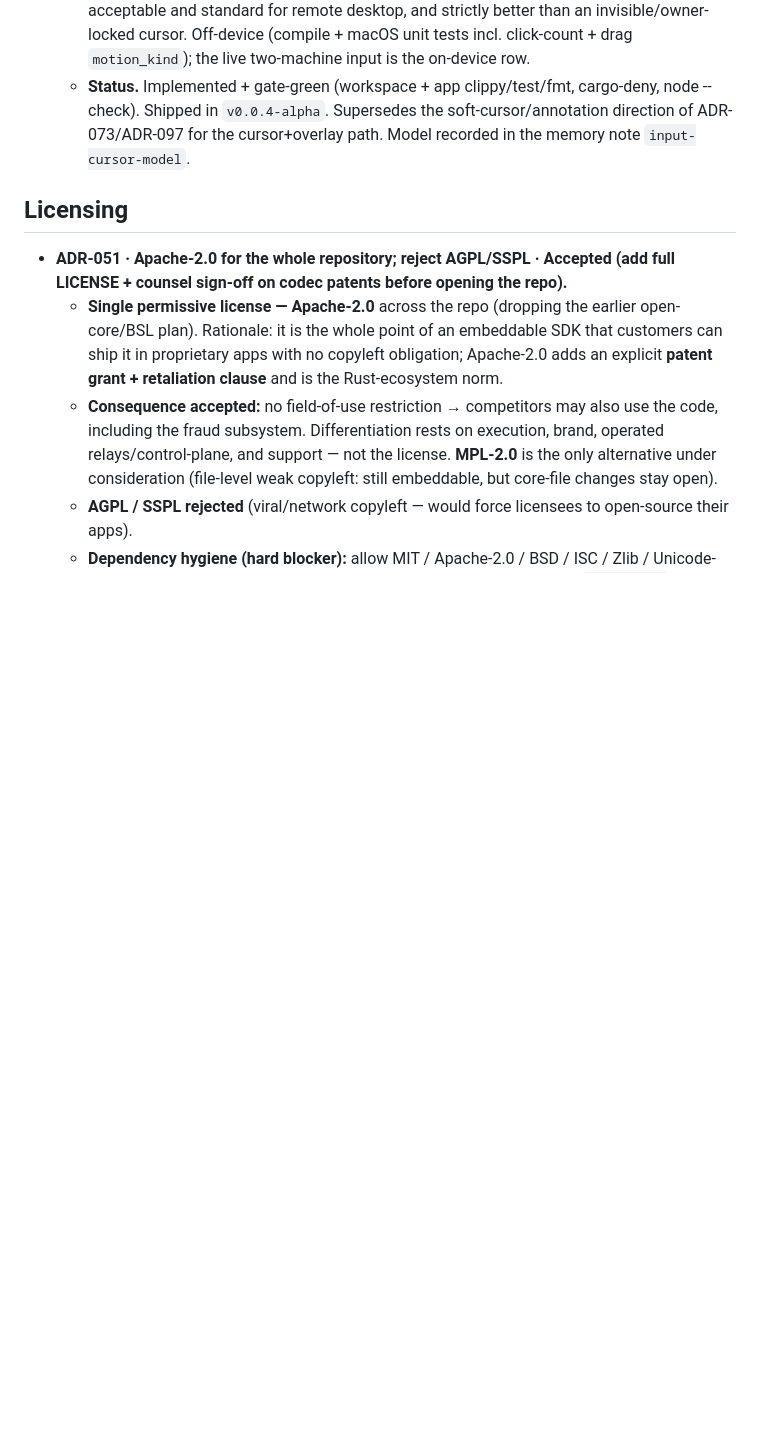
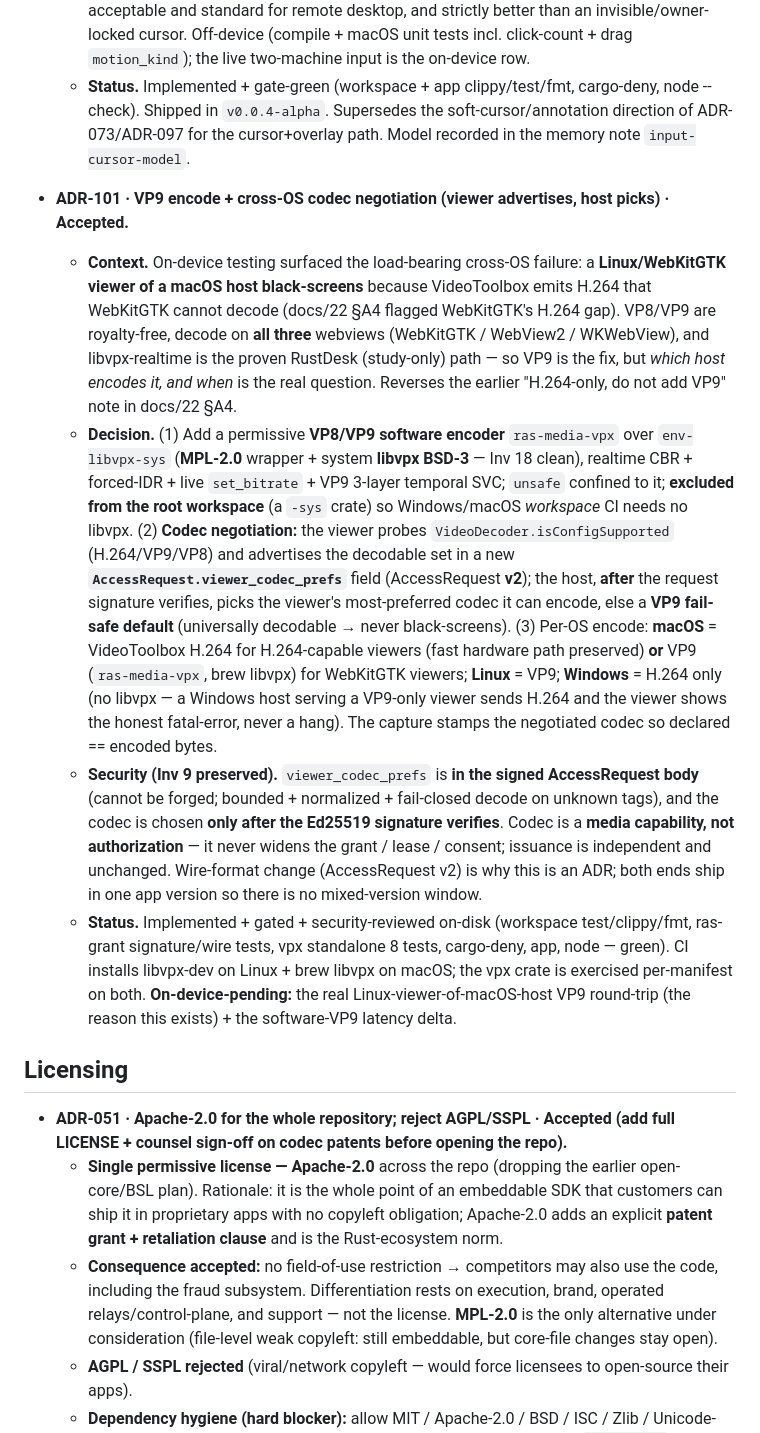
Before and after one commit to CasualOffice/RASystem, a Markdown page: docs/14_DECISIONS_ADR.md, the part around the change. Drawn GitHub-style; blank space fills up the shorter version.

Commit message:
docs: ADR-101 — VP9 encode + cross-OS codec negotiation
Backfill the required ADR for the AccessRequest v2 wire-format change + the codec
strategy that just landed (1859b43): viewer advertises decodable codecs in the
SIGNED request body, host picks after signature verify with a VP9 fail-safe
default. Inv 9 preserved (codec is a media hint, never authorization). Reverses
the earlier H.264-only note in docs/22 §A4.

```diff
--- a/docs/14_DECISIONS_ADR.md
+++ b/docs/14_DECISIONS_ADR.md
@@ -1397,6 +1397,35 @@
     `v0.0.4-alpha`. Supersedes the soft-cursor/annotation direction of ADR-073/ADR-097 for the cursor+overlay
     path. Model recorded in the memory note `input-cursor-model`.
 
+- **ADR-101 · VP9 encode + cross-OS codec negotiation (viewer advertises, host picks) · Accepted.**
+  - **Context.** On-device testing surfaced the load-bearing cross-OS failure: a **Linux/WebKitGTK viewer
+    of a macOS host black-screens** because VideoToolbox emits H.264 that WebKitGTK cannot decode (docs/22
+    §A4 flagged WebKitGTK's H.264 gap). VP8/VP9 are royalty-free, decode on **all three** webviews
+    (WebKitGTK / WebView2 / WKWebView), and libvpx-realtime is the proven RustDesk (study-only) path — so
+    VP9 is the fix, but *which host encodes it, and when* is the real question. Reverses the earlier
+    "H.264-only, do not add VP9" note in docs/22 §A4.
+  - **Decision.** (1) Add a permissive **VP8/VP9 software encoder** `ras-media-vpx` over `env-libvpx-sys`
+    (**MPL-2.0** wrapper + system **libvpx BSD-3** — Inv 18 clean), realtime CBR + forced-IDR + live
+    `set_bitrate` + VP9 3-layer temporal SVC; `unsafe` confined to it; **excluded from the root workspace**
+    (a `-sys` crate) so Windows/macOS *workspace* CI needs no libvpx. (2) **Codec negotiation:** the viewer
+    probes `VideoDecoder.isConfigSupported` (H.264/VP9/VP8) and advertises the decodable set in a new
+    **`AccessRequest.viewer_codec_prefs`** field (AccessRequest **v2**); the host, **after** the request
+    signature verifies, picks the viewer's most-preferred codec it can encode, else a **VP9 fail-safe
+    default** (universally decodable → never black-screens). (3) Per-OS encode: **macOS** = VideoToolbox
+    H.264 for H.264-capable viewers (fast hardware path preserved) **or** VP9 (`ras-media-vpx`, brew
+    libvpx) for WebKitGTK viewers; **Linux** = VP9; **Windows** = H.264 only (no libvpx — a Windows host
+    serving a VP9-only viewer sends H.264 and the viewer shows the honest fatal-error, never a hang). The
+    capture stamps the negotiated codec so declared == encoded bytes.
+  - **Security (Inv 9 preserved).** `viewer_codec_prefs` is **in the signed AccessRequest body** (cannot be
+    forged; bounded + normalized + fail-closed decode on unknown tags), and the codec is chosen **only after
+    the Ed25519 signature verifies**. Codec is a **media capability, not authorization** — it never widens
+    the grant / lease / consent; issuance is independent and unchanged. Wire-format change (AccessRequest v2)
+    is why this is an ADR; both ends ship in one app version so there is no mixed-version window.
+  - **Status.** Implemented + gated + security-reviewed on-disk (workspace test/clippy/fmt, ras-grant
+    signature/wire tests, vpx standalone 8 tests, cargo-deny, app, node — green). CI installs libvpx-dev on
+    Linux + brew libvpx on macOS; the vpx crate is exercised per-manifest on both. **On-device-pending:** the
+    real Linux-viewer-of-macOS-host VP9 round-trip (the reason this exists) + the software-VP9 latency delta.
+
 ## Licensing
 
 - **ADR-051 · Apache-2.0 for the whole repository; reject AGPL/SSPL · Accepted (add full LICENSE +
```
